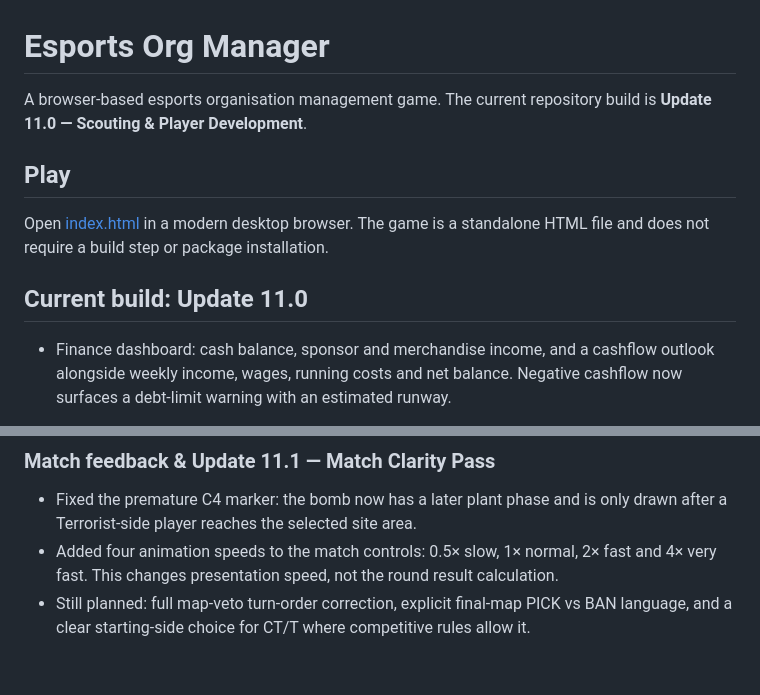
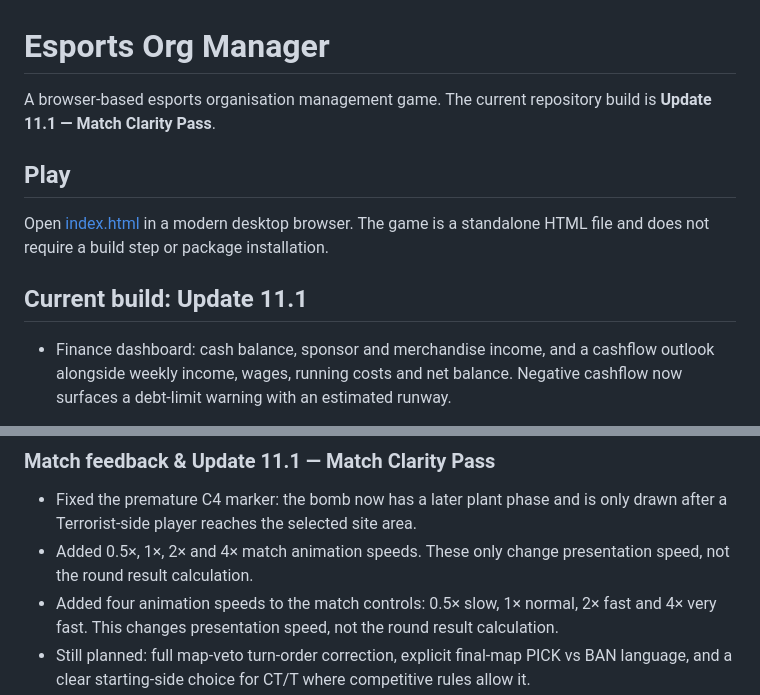
Before and after one commit to 13kyron13/esports-org-manager, a Markdown page: README.md, 2 parts joined by grey strips. Drawn GitHub-style; blank space fills up the shorter version.

Commit message:
Update README for Update 11.1 match clarity pass

```diff
--- a/README.md
+++ b/README.md
@@ -1,12 +1,12 @@
 # Esports Org Manager
 
-A browser-based esports organisation management game. The current repository build is **Update 11.0 — Scouting & Player Development**.
+A browser-based esports organisation management game. The current repository build is **Update 11.1 — Match Clarity Pass**.
 
 ## Play
 
 Open [index.html](./index.html) in a modern desktop browser. The game is a standalone HTML file and does not require a build step or package installation.
 
-## Current build: Update 11.0
+## Current build: Update 11.1
 
 - Finance dashboard: cash balance, sponsor and merchandise income, and a cashflow outlook alongside weekly income, wages, running costs and net balance. Negative cashflow now surfaces a debt-limit warning with an estimated runway.
 - Boardroom: persistent board confidence and three season objectives covering an adaptive league placement target, financial stability, and senior-team development.
@@ -47,6 +47,7 @@ The roadmap distinguishes existing or partially implemented work from future pla
 ### Match feedback & Update 11.1 — Match Clarity Pass
 
 - Fixed the premature C4 marker: the bomb now has a later plant phase and is only drawn after a Terrorist-side player reaches the selected site area.
+- Added 0.5×, 1×, 2× and 4× match animation speeds. These only change presentation speed, not the round result calculation.
 - Added four animation speeds to the match controls: 0.5× slow, 1× normal, 2× fast and 4× very fast. This changes presentation speed, not the round result calculation.
 - Still planned: full map-veto turn-order correction, explicit final-map PICK vs BAN language, and a clear starting-side choice for CT/T where competitive rules allow it.
 - Still planned: round-by-round explanations, a first-time manager tutorial, tactical hints, economy/utility guidance, and a post-round explanation of the key factors behind each result.
```
